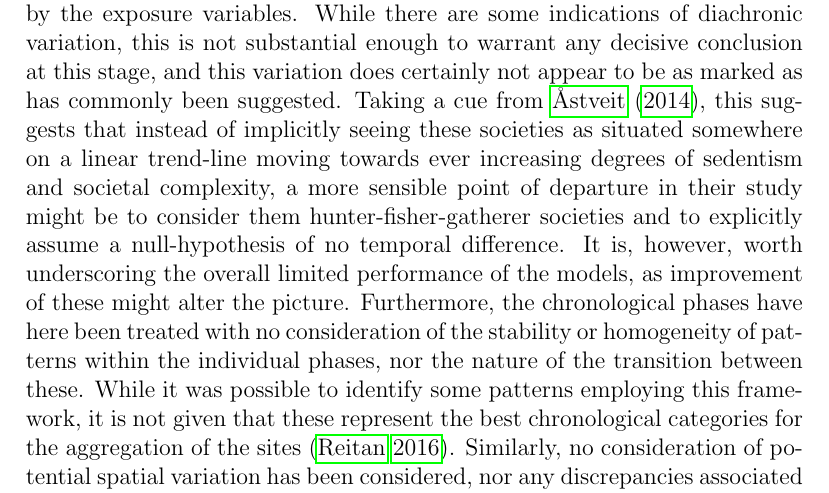
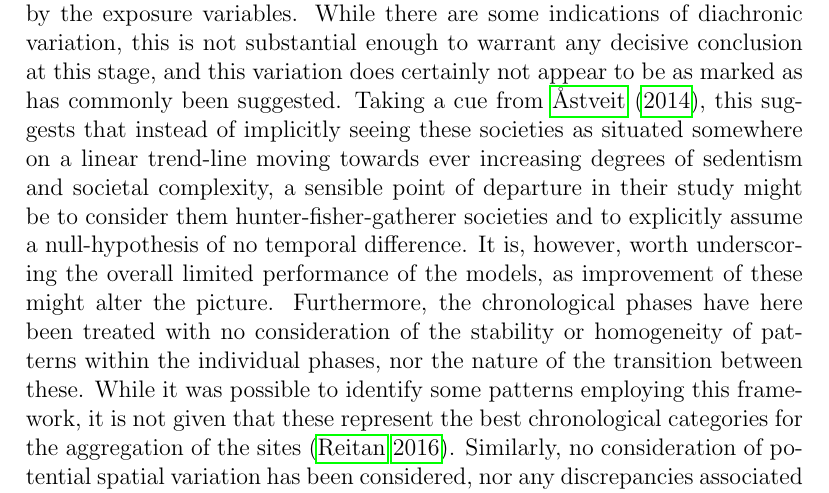
Before and after one commit to isakro/meso_patterns, a LaTeX document (latex/main.tex): part of page 20 of 38, cut so that both start at the same text. Compiled offline with pdfLaTeX.

Commit message:
Update main.tex

```diff
--- a/latex/main.tex
+++ b/latex/main.tex
@@ -273,7 +273,7 @@ For the second set of models that compares the location of sites across phases,
 \end{figure}
 
 \section{Conclusion}
-This study was aimed at elucidating general settlement patterns among coastal sites from the Mesolithic of south-eastern Norway through statistical modelling and algorithmic classification. Although many of the employed procedures followed from idiosyncrasies in the data under analysis, presenting the modelling rationale and execution in some detail allowed for the demonstration of some concrete techniques with wider applicability, and hopefully contributes to an increased awareness of the necessity of employing thorough and conscious modelling strategies in archaeological research.\par Given the lack of previous quantitative investigations on which to base this study, few assumptions concerning the nature of the inter-relationship between independent variables and their relationship with the dependent variable could reasonably be made. This put a substantial pressure on the modelling procedures associated with the logistic regression models. While these aspects can have a large effect on the final models, their elucidation have to be balanced with a concern for the potentially adverse effects of model tuning that might undermine any findings. While an attempt at navigating this as best as possible was made, it was therefore also decided to apply the non-parametric machine learning method of random forest. This provided a robust, although less informative output with which to compare the more nuanced, but sensitive results of logistic regression. Given the similar performance of the two methods, as applied in this context, logistic regression should be given preference in the choice between the two, due to it's probabilistic and more informative output.\par The main substantive findings were that the Mesolithic settlement patterns, as captured by the considered covariates, appear to largely coincide across the period in the region, and that as a whole these are mainly driven by the exposure variables. While there are some indications of diachronic variation, this is not substantial enough to warrant any decisive conclusion at this stage, and this variation does certainly not appear to be as marked as has commonly been suggested. Taking a cue from \cite{aastveit2014}, this suggests that instead of implicitly seeing these societies as situated somewhere on a linear trend-line moving towards ever increasing degrees of sedentism and societal complexity, a more sensible point of departure in their study might be to consider them hunter-fisher-gatherer societies and to explicitly assume a null-hypothesis of no temporal difference. It is, however, worth underscoring the overall limited performance of the models, as improvement of these might alter the picture. Furthermore, the chronological phases have here been treated with no consideration of the stability or homogeneity of patterns within the individual phases, nor the nature of the transition between these. While it was possible to identify some patterns employing this framework, it is not given that these represent the best chronological categories for the aggregation of the sites \citep{reitan2016}. Similarly, no consideration of potential spatial variation has been considered, nor any discrepancies associated with different site types. These dimensions are likely to hold variation not discerned here, and as such represent clear candidates for further analysis. Nonetheless, as long as the scale and assumptions underlying the results are kept in mind when they are being interpreted, the coarser perspective and adherence to an established chronological framework arguably constitutes a reasonable starting point in the analysis of a material that has not been subject to formal quantitative treatment in the past.
+This study was aimed at elucidating general settlement patterns among coastal sites from the Mesolithic of south-eastern Norway through statistical modelling and algorithmic classification. Although many of the employed procedures followed from idiosyncrasies in the data under analysis, presenting the modelling rationale and execution in some detail allowed for the demonstration of some concrete techniques with wider applicability, and hopefully contributes to an increased awareness of the necessity of employing thorough and conscious modelling strategies in archaeological research.\par Given the lack of previous quantitative investigations on which to base this study, few assumptions concerning the nature of the inter-relationship between independent variables and their relationship with the dependent variable could reasonably be made. This put a substantial pressure on the modelling procedures associated with the logistic regression models. While these aspects can have a large effect on the final models, their elucidation have to be balanced with a concern for the potentially adverse effects of model tuning that might undermine any findings. While an attempt at navigating this as best as possible was made, it was therefore also decided to apply the non-parametric machine learning method of random forest. This provided a robust, although less informative output with which to compare the more nuanced, but sensitive results of logistic regression. Given the similar performance of the two methods, as applied in this context, logistic regression should be given preference in the choice between the two, due to it's probabilistic and more informative output.\par The main substantive findings were that the Mesolithic settlement patterns, as captured by the considered covariates, appear to largely coincide across the period in the region, and that as a whole these are mainly driven by the exposure variables. While there are some indications of diachronic variation, this is not substantial enough to warrant any decisive conclusion at this stage, and this variation does certainly not appear to be as marked as has commonly been suggested. Taking a cue from \cite{aastveit2014}, this suggests that instead of implicitly seeing these societies as situated somewhere on a linear trend-line moving towards ever increasing degrees of sedentism and societal complexity, a sensible point of departure in their study might be to consider them hunter-fisher-gatherer societies and to explicitly assume a null-hypothesis of no temporal difference. It is, however, worth underscoring the overall limited performance of the models, as improvement of these might alter the picture. Furthermore, the chronological phases have here been treated with no consideration of the stability or homogeneity of patterns within the individual phases, nor the nature of the transition between these. While it was possible to identify some patterns employing this framework, it is not given that these represent the best chronological categories for the aggregation of the sites \citep{reitan2016}. Similarly, no consideration of potential spatial variation has been considered, nor any discrepancies associated with different site types. These dimensions are likely to hold variation not discerned here, and as such represent clear candidates for further analysis. Nonetheless, as long as the scale and assumptions underlying the results are kept in mind when they are being interpreted, the coarser perspective and adherence to an established chronological framework arguably constitutes a reasonable starting point in the analysis of a material that has not been subject to formal quantitative treatment in the past.
 
 \subsection*{Data accessibility statement}
 Data, code, figures, text files and associated licences for this paper is available in online repositories on Zenodo at \href{https://doi.org/10.5281/zenodo.3948120}{10.5281/zenodo.3948120} [blinded DOI] as well as on GitHub at [omitted for blinding].
```
